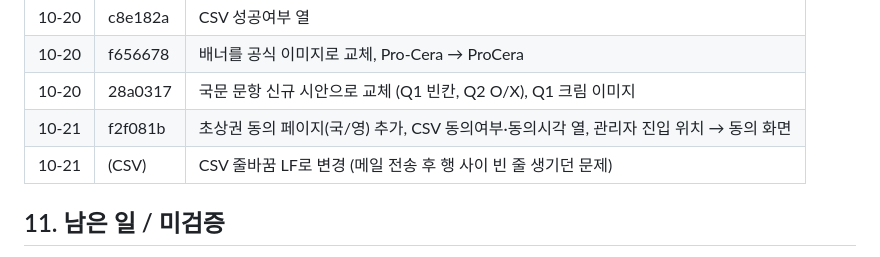
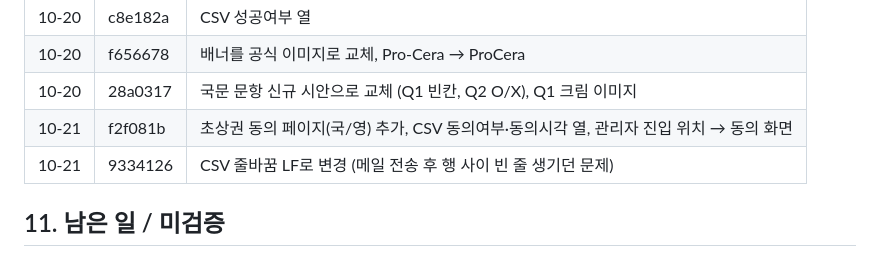
Before and after one commit to autolife1/rb-quiz-proto, a Markdown page: README.md, the part around the change. Rendered like a GitHub page.

Commit message:
README: record CSV fix commit
Co-Authored-By: Claude Opus 5.5 <noreply@anthropic.com>

```diff
--- a/README.md
+++ b/README.md
@@ -137,7 +137,7 @@ cd dist && git add -A && git commit -m "수정 내용" && git push   # 3) 배포
 | 10-20 | f656678 | 배너를 공식 이미지로 교체, Pro-Cera → ProCera |
 | 10-20 | 28a0317 | 국문 문항 신규 시안으로 교체 (Q1 빈칸, Q2 O/X), Q1 크림 이미지 |
 | 10-21 | f2f081b | 초상권 동의 페이지(국/영) 추가, CSV 동의여부·동의시각 열, 관리자 진입 위치 → 동의 화면 |
-| 10-21 | (CSV) | CSV 줄바꿈 LF로 변경 (메일 전송 후 행 사이 빈 줄 생기던 문제) |
+| 10-21 | 9334126 | CSV 줄바꿈 LF로 변경 (메일 전송 후 행 사이 빈 줄 생기던 문제) |
 
 ## 11. 남은 일 / 미검증
 
```
